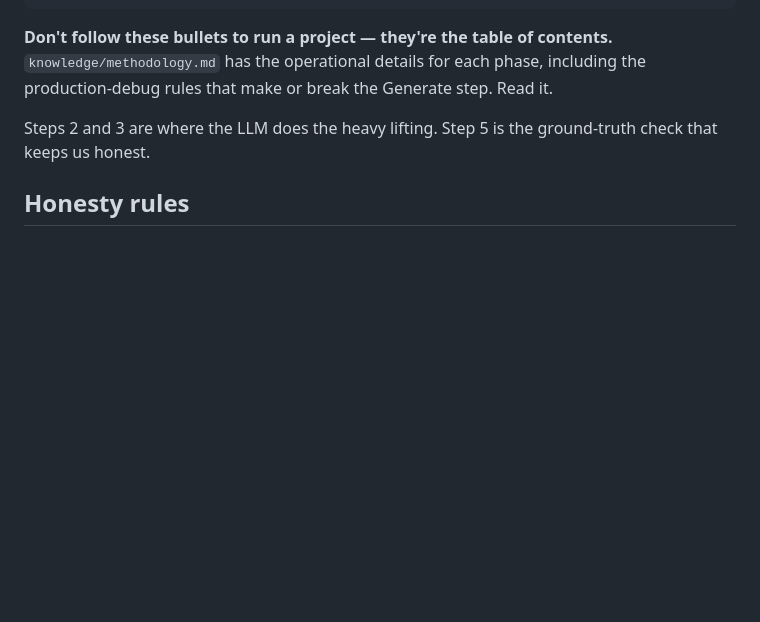
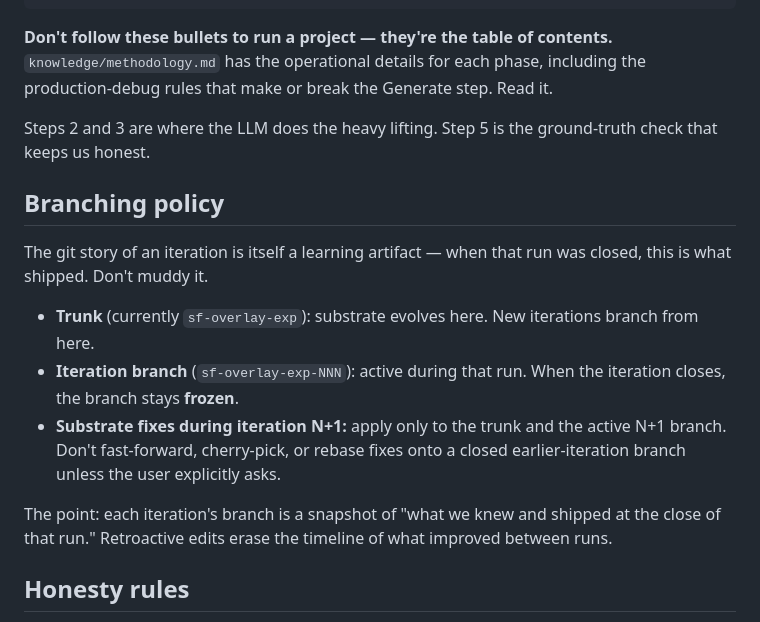
Before and after one commit to aemcoder/snowflake, a Markdown page: experiments/README.md, the part around the change. GitHub-like rendering; blank space fills up the shorter version.

Commit message:
Document branching policy: closed iterations stay frozen
User feedback after run #002 cascade-fix: substrate improvements
should NOT be auto-backported to closed iteration branches. Each
iteration's branch is the historical record of what shipped at
that run's close.

Going forward, when a substrate fix during run N+1 would also
benefit a closed earlier iteration:
  - commit to trunk (sf-overlay-exp) — yes
  - commit to run N+1's active branch — yes
  - fast-forward / cherry-pick onto earlier iteration's frozen
    branch — NO, unless explicitly requested

The convention is forward-looking. The boilerplate-block-CSS empty
that already landed on run #001's history stays — the user
explicitly said no revert needed.

Co-Authored-By: Claude Opus 4.7 (1M context) <noreply@anthropic.com>

```diff
--- a/experiments/README.md
+++ b/experiments/README.md
@@ -84,6 +84,24 @@ the Generate step. Read it.
 Steps 2 and 3 are where the LLM does the heavy lifting. Step 5 is the
 ground-truth check that keeps us honest.
 
+## Branching policy
+
+The git story of an iteration is itself a learning artifact — when
+that run was closed, this is what shipped. Don't muddy it.
+
+- **Trunk** (currently `sf-overlay-exp`): substrate evolves here.
+  New iterations branch from here.
+- **Iteration branch** (`sf-overlay-exp-NNN`): active during that
+  run. When the iteration closes, the branch stays **frozen**.
+- **Substrate fixes during iteration N+1:** apply only to the trunk
+  and the active N+1 branch. Don't fast-forward, cherry-pick, or
+  rebase fixes onto a closed earlier-iteration branch unless the
+  user explicitly asks.
+
+The point: each iteration's branch is a snapshot of "what we knew
+and shipped at the close of that run." Retroactive edits erase the
+timeline of what improved between runs.
+
 ## Honesty rules
 
 - Mark any claim as **verified** (we've run it) or **assumed** (we're
```
